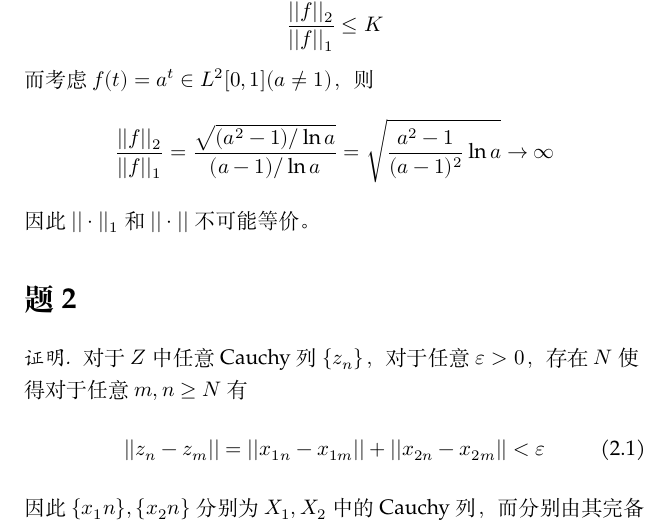
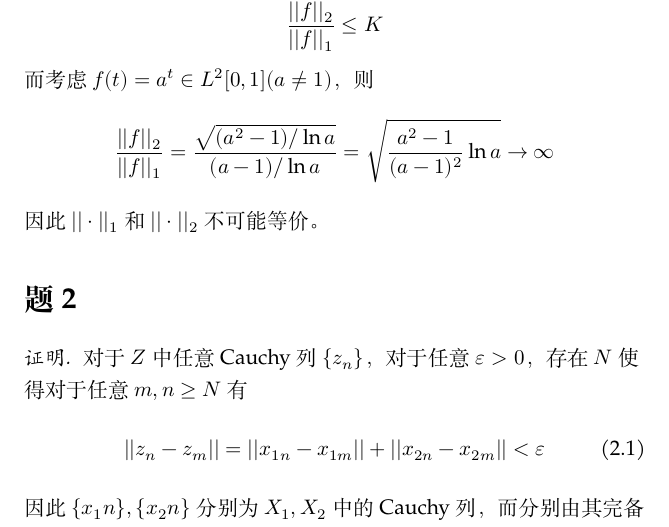
Before and after one commit to OopsYao/homework, a LaTeX problem sheet (functional-analysis/hw8/main.tex): part of page 1 of 2, cut so that both start at the same text. Compiled offline with XeLaTeX; a missing font is replaced by an installed copy or a similar font.

Commit message:
✏️ FA H8 Fix typo

```diff
--- a/functional-analysis/hw8/main.tex
+++ b/functional-analysis/hw8/main.tex
@@ -25,7 +25,7 @@
     \[\frac{||f||_2}{||f||_1}
     =\frac{\sqrt{(a^2-1)/\ln a}}{(a-1)/\ln a}
     =\sqrt{\frac{a^2-1}{(a-1)^2}\ln a}\to\infty\]
-    因此$||\cdot||_1$和$||\cdot||$不可能等价。
+    因此$||\cdot||_1$和$||\cdot||_2$不可能等价。
 
     \problem
     \begin{proof}
```
